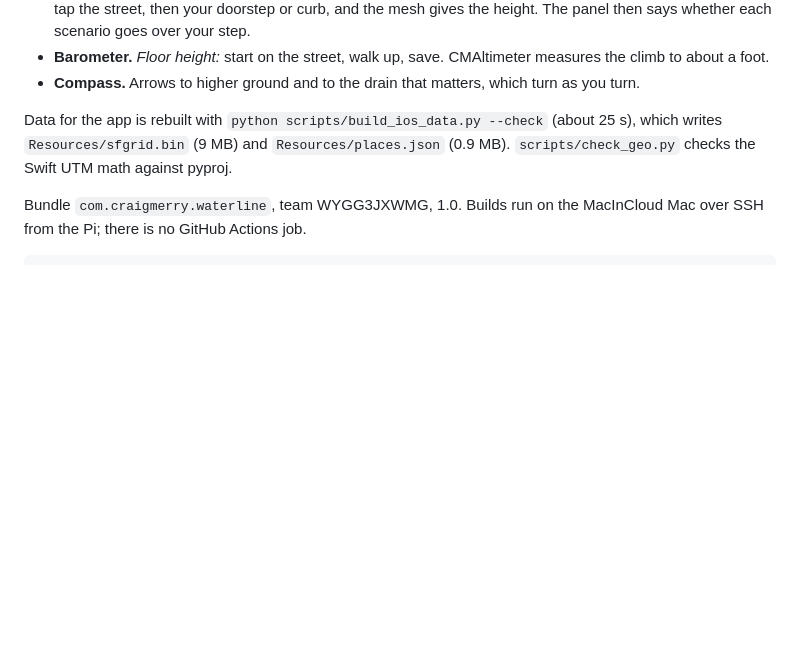
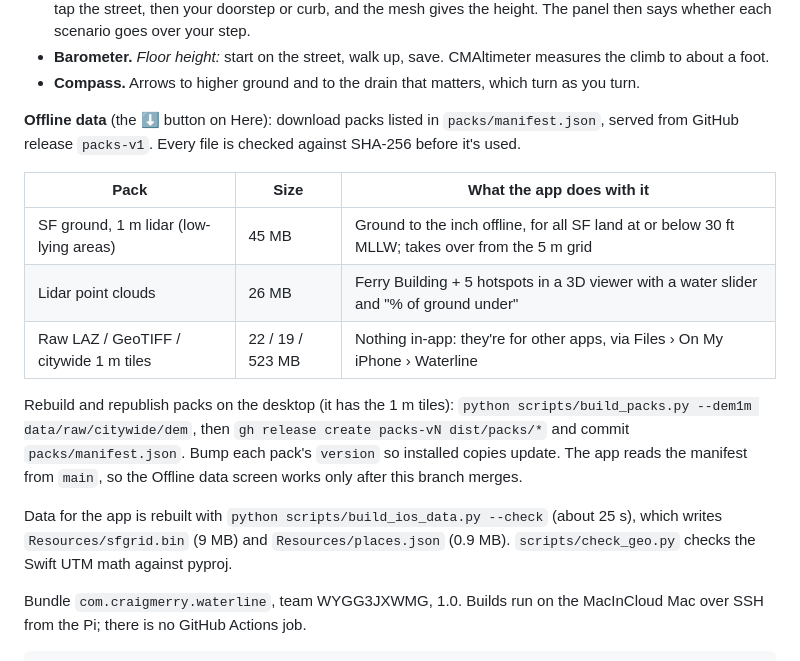
Before and after one commit to craigm26/waterline, a Markdown page: ios/README.md, the part around the change. GitHub-like rendering; blank space fills up the shorter version.

Commit message:
Document the offline data packs and how to republish them
Co-Authored-By: Claude Opus 5.5 <noreply@anthropic.com>
Claude-Session: https://claude.ai/code/session_01GcHirCeygBtvdvCRcd3tBQ

```diff
--- a/ios/README.md
+++ b/ios/README.md
@@ -23,6 +23,16 @@ Waterline answers "does it flood here?" for wherever you're standing, with no se
 - **LiDAR.** Scene reconstruction with classification hides the water behind people and objects. *Measure a step:* tap the street, then your doorstep or curb, and the mesh gives the height. The panel then says whether each scenario goes over your step.
 - **Barometer.** *Floor height:* start on the street, walk up, save. CMAltimeter measures the climb to about a foot.
 - **Compass.** Arrows to higher ground and to the drain that matters, which turn as you turn.
+
+**Offline data** (the ⬇ button on Here): download packs listed in `packs/manifest.json`, served from GitHub release `packs-v1`. Every file is checked against SHA-256 before it's used.
+
+| Pack | Size | What the app does with it |
+|---|---|---|
+| SF ground, 1 m lidar (low-lying areas) | 45 MB | Ground to the inch offline, for all SF land at or below 30 ft MLLW; takes over from the 5 m grid |
+| Lidar point clouds | 26 MB | Ferry Building + 5 hotspots in a 3D viewer with a water slider and "% of ground under" |
+| Raw LAZ / GeoTIFF / citywide 1 m tiles | 22 / 19 / 523 MB | Nothing in-app: they're for other apps, via Files › On My iPhone › Waterline |
+
+Rebuild and republish packs on the desktop (it has the 1 m tiles): `python scripts/build_packs.py --dem1m data/raw/citywide/dem`, then `gh release create packs-vN dist/packs/*` and commit `packs/manifest.json`. Bump each pack's `version` so installed copies update. The app reads the manifest from `main`, so the Offline data screen works only after this branch merges.
 
 Data for the app is rebuilt with `python scripts/build_ios_data.py --check` (about 25 s), which writes `Resources/sfgrid.bin` (9 MB) and `Resources/places.json` (0.9 MB). `scripts/check_geo.py` checks the Swift UTM math against pyproj.
 
```
Also changed, not shown: CLAUDE.md (+1 -1 lines).
